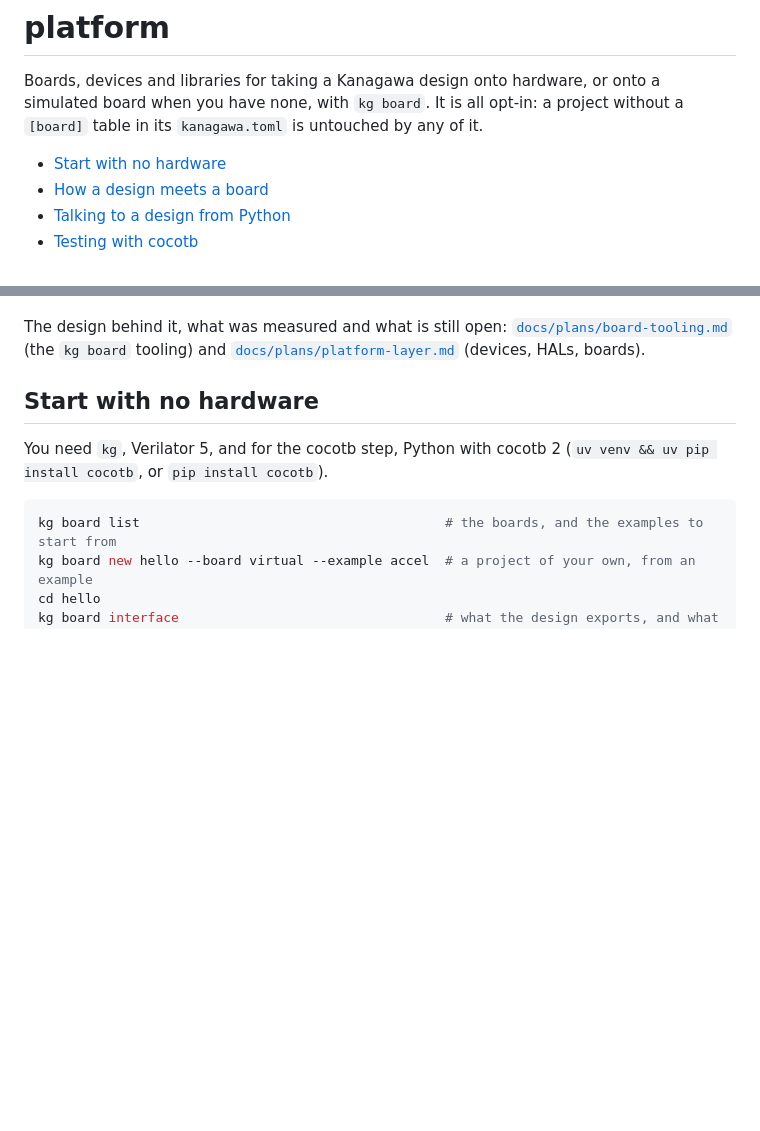
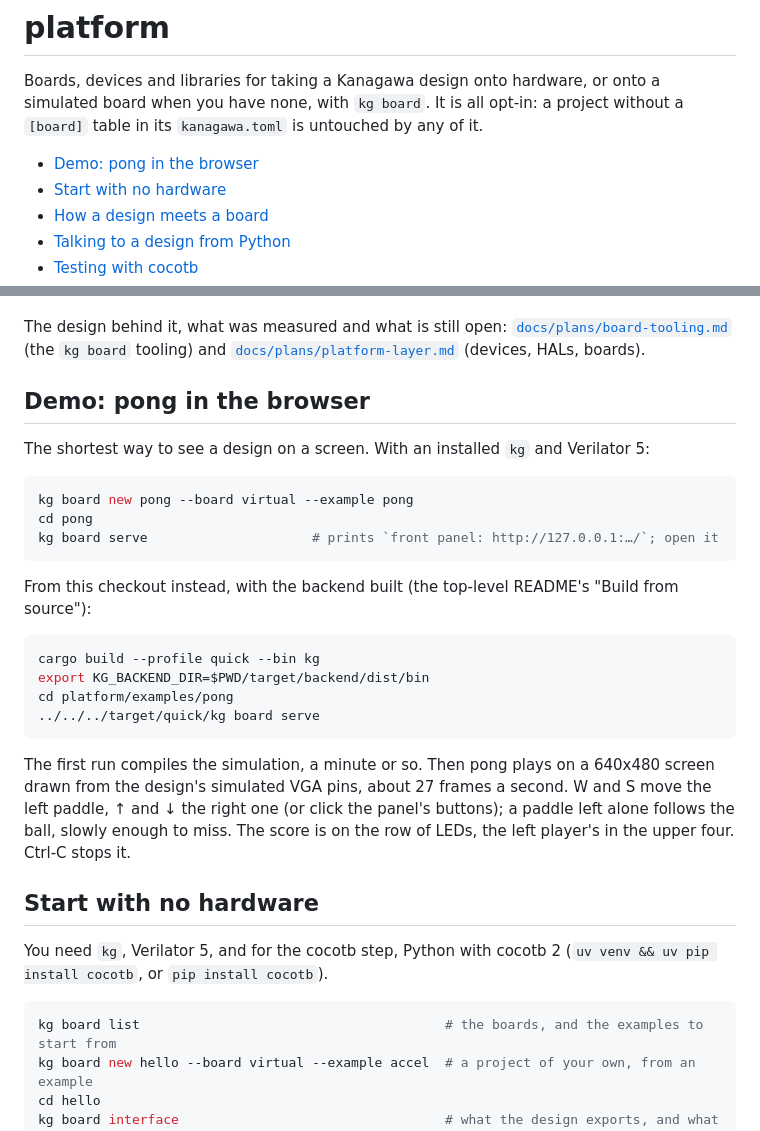
Before and after one commit to jptech/kgrust, a Markdown page: platform/README.md, 2 parts joined by grey strips. Rendered like a GitHub page; blank space fills up the shorter version.

Commit message:
docs: the pong demo, the shortest way to see a design on a screen
platform/README.md gains "Demo: pong in the browser": the commands with an
installed kg and from the checkout (KG_BACKEND_DIR, the quick build), what
the first run costs, the controls and where the score shows. The
top-level README's Boards section points to it. check-links.py clean.

Co-Authored-By: Claude Opus 5.5 <noreply@anthropic.com>

````diff
--- a/platform/README.md
+++ b/platform/README.md
@@ -5,6 +5,7 @@ or onto a simulated board when you have none, with `kg board`. It is all
 opt-in: a project without a `[board]` table in its `kanagawa.toml` is
 untouched by any of it.
 
+- [Demo: pong in the browser](#demo-pong-in-the-browser)
 - [Start with no hardware](#start-with-no-hardware)
 - [How a design meets a board](#how-a-design-meets-a-board)
 - [Talking to a design from Python](#talking-to-a-design-from-python)
@@ -20,6 +21,34 @@ The design behind it, what was measured and what is still open:
 [`docs/plans/board-tooling.md`](../docs/plans/board-tooling.md) (the
 `kg board` tooling) and [`docs/plans/platform-layer.md`](../docs/plans/platform-layer.md)
 (devices, HALs, boards).
+
+## Demo: pong in the browser
+
+The shortest way to see a design on a screen. With an installed `kg` and
+Verilator 5:
+
+```sh
+kg board new pong --board virtual --example pong
+cd pong
+kg board serve                     # prints `front panel: http://127.0.0.1:…/`; open it
+```
+
+From this checkout instead, with the backend built (the top-level README's
+"Build from source"):
+
+```sh
+cargo build --profile quick --bin kg
+export KG_BACKEND_DIR=$PWD/target/backend/dist/bin
+cd platform/examples/pong
+../../../target/quick/kg board serve
+```
+
+The first run compiles the simulation, a minute or so. Then pong plays on a
+640x480 screen drawn from the design's simulated VGA pins, about 27 frames a
+second. W and S move the left paddle, ↑ and ↓ the right one (or click the
+panel's buttons); a paddle left alone follows the ball, slowly enough to
+miss. The score is on the row of LEDs, the left player's in the upper four.
+Ctrl-C stops it.
 
 ## Start with no hardware
 
````
Also changed, not shown: README.md (+4 -0 lines).
